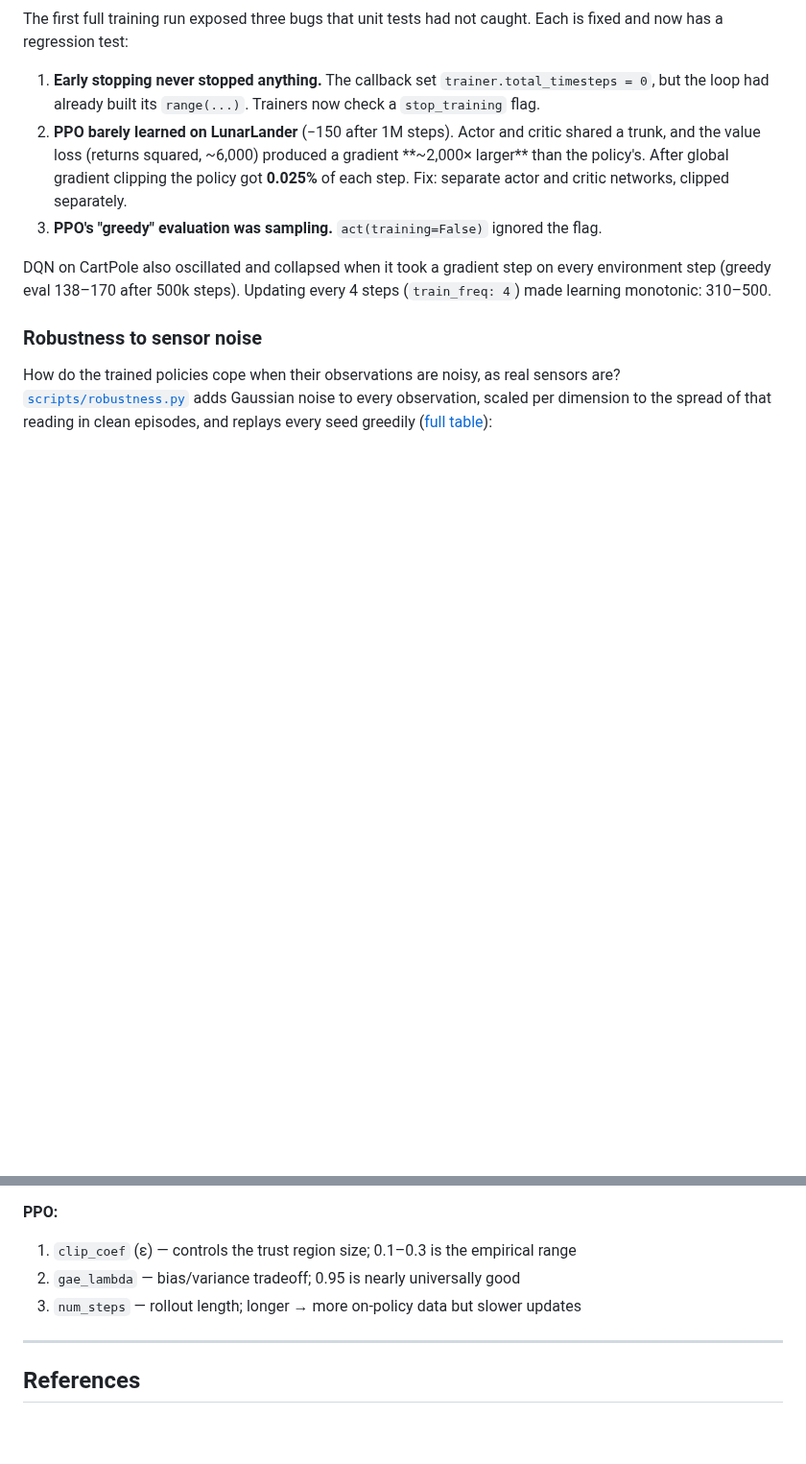
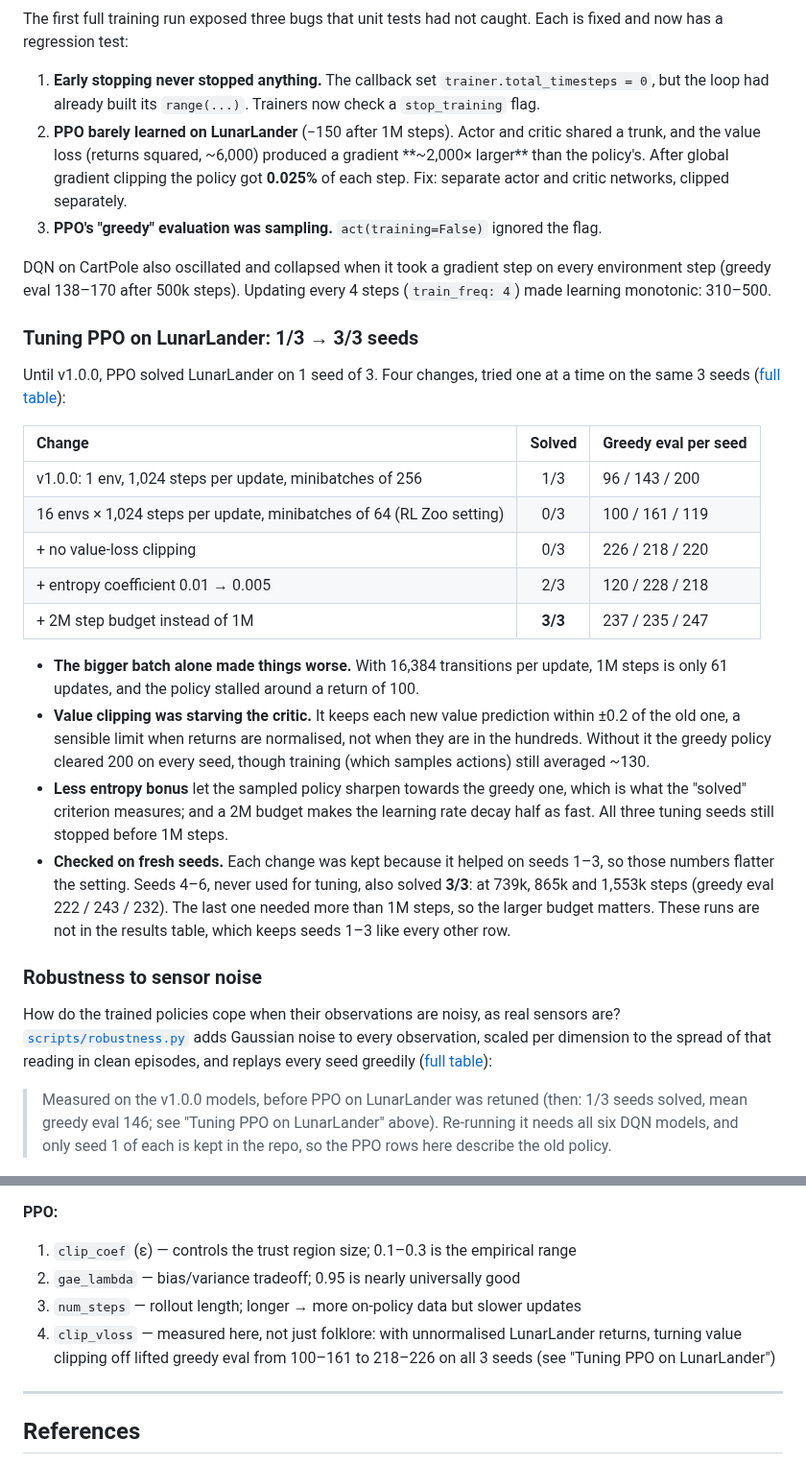
Before and after one commit to wyplerszymon0-lab/reinforcement-learning-agents, a Markdown page: README.md, 2 parts joined by grey strips. Shown at 96% size. GitHub-like rendering; blank space fills up the shorter version.

```diff
--- a/README.md
+++ b/README.md
@@ -61,10 +63,40 @@ DQN on CartPole also oscillated and collapsed when it took a gradient step on ev
 environment step (greedy eval 138–170 after 500k steps). Updating every 4 steps
 (`train_freq: 4`) made learning monotonic: 310–500.
 
+### Tuning PPO on LunarLander: 1/3 → 3/3 seeds
+
+Until v1.0.0, PPO solved LunarLander on 1 seed of 3. Four changes, tried one at a time
+on the same 3 seeds ([full table](results/RESULTS.md#tuning-history-ppo_lunarlander)):
+
+| Change | Solved | Greedy eval per seed |
+| :--- | :---: | :--- |
+| v1.0.0: 1 env, 1,024 steps per update, minibatches of 256 | 1/3 | 96 / 143 / 200 |
+| 16 envs × 1,024 steps per update, minibatches of 64 (RL Zoo setting) | 0/3 | 100 / 161 / 119 |
+| + no value-loss clipping | 0/3 | 226 / 218 / 220 |
+| + entropy coefficient 0.01 → 0.005 | 2/3 | 120 / 228 / 218 |
+| + 2M step budget instead of 1M | **3/3** | 237 / 235 / 247 |
+
+- **The bigger batch alone made things worse.** With 16,384 transitions per update,
+  1M steps is only 61 updates, and the policy stalled around a return of 100.
+- **Value clipping was starving the critic.** It keeps each new value prediction within
+  ±0.2 of the old one, a sensible limit when returns are normalised, not when they are
+  in the hundreds. Without it the greedy policy cleared 200 on every seed, though
+  training (which samples actions) still averaged ~130.
+- **Less entropy bonus** let the sampled policy sharpen towards the greedy one, which is
+  what the "solved" criterion measures; and a 2M budget makes the learning rate decay
+  half as fast. All three tuning seeds still stopped before 1M steps.
+- **Checked on fresh seeds.** Each change was kept because it helped on seeds 1–3, so
+  those numbers flatter the setting. Seeds 4–6, never used for tuning, also solved
+  **3/3**: at 739k, 865k and 1,553k steps (greedy eval 222 / 243 / 232). The last one
+  needed more than 1M steps, so the larger budget matters. These runs are not in the
+  results table, which keeps seeds 1–3 like every other row.
+
 
 ### Robustness to sensor noise
 
 How do the trained policies cope when their observations are noisy, as real sensors are? [`scripts/robustness.py`](scripts/robustness.py) adds Gaussian noise to every observation, scaled per dimension to the spread of that reading in clean episodes, and replays every seed greedily ([full table](results/ROBUSTNESS.md)):
+
+> Measured on the v1.0.0 models, before PPO on LunarLander was retuned (then: 1/3 seeds solved, mean greedy eval 146; see "Tuning PPO on LunarLander" above). Re-running it needs all six DQN models, and only seed 1 of each is kept in the repo, so the PPO rows here describe the old policy.
 
 ![Return vs observation noise](results/plots/robustness.png)
 
@@ -297,6 +329,7 @@ The most impactful hyperparameters by algorithm:
 1. `clip_coef` (ε) — controls the trust region size; 0.1–0.3 is the empirical range
 2. `gae_lambda` — bias/variance tradeoff; 0.95 is nearly universally good
 3. `num_steps` — rollout length; longer → more on-policy data but slower updates
+4. `clip_vloss` — measured here, not just folklore: with unnormalised LunarLander returns, turning value clipping off lifted greedy eval from 100–161 to 218–226 on all 3 seeds (see "Tuning PPO on LunarLander")
 
 ---
 
```
Also changed, not shown: other parts of README.md (+6 -4 lines), CHANGELOG.md (+10 -0 lines), results/RESULTS.md (+16 -4 lines), results/gifs/ppo_lunarlander.gif, results/plots/lunarlander_dqn_vs_ppo.png, 10 other files.
